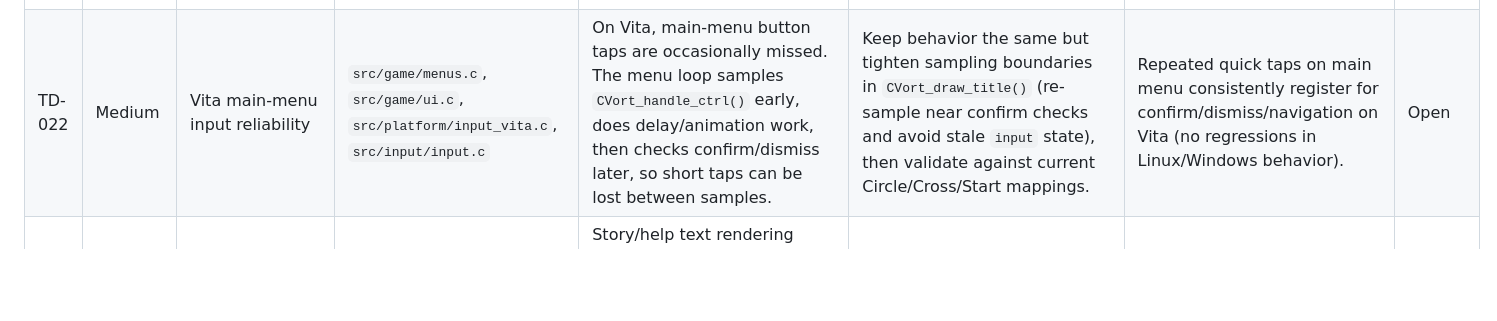
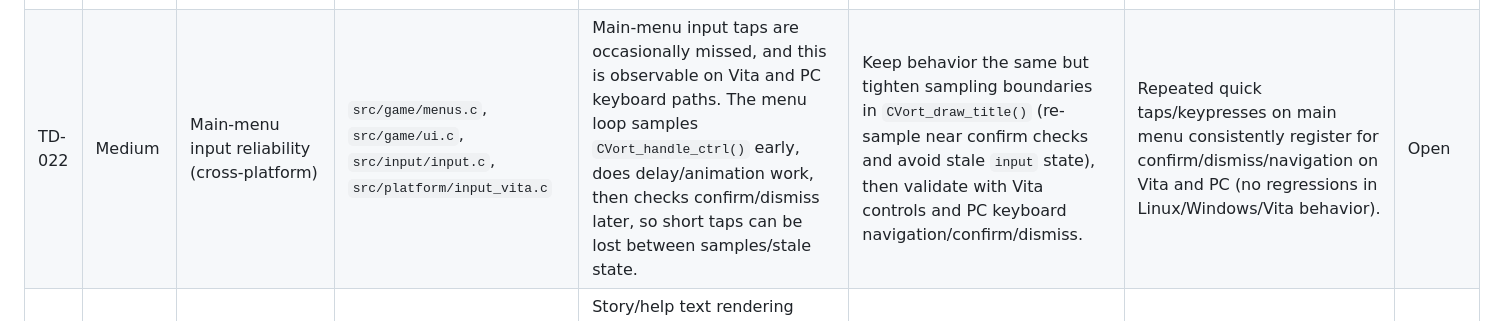
Before and after one commit to jamesfmackenzie/chocolatekeen, a Markdown page: docs/tech-debt.md, the part around the change. Rendered like a GitHub page; blank space fills up the shorter version.

Commit message:
docs: broaden main-menu input reliability debt to cross-platform

```diff
--- a/docs/tech-debt.md
+++ b/docs/tech-debt.md
@@ -33,5 +33,5 @@ This file tracks prioritized, actionable follow-ups for known limitations curren
 | TD-019 | Low | Legacy `goto` control-flow reduction | `src/game/worldmap.c`, `src/game/menus.c`, `src/game/gameplay.c`, `src/episodes/episode3.c` | Several legacy `goto` paths remain (mostly concentrated in `worldmap.c`), increasing local control-flow complexity and review cost. | Replace `goto` blocks only when equivalent structured control flow is clearer and demonstrably behavior-preserving; prioritize small, isolated `worldmap.c` refactors first. | `goto` count in target functions is reduced with no gameplay regression; each refactor includes focused validation notes/tests where practical. | Open |
 | TD-020 | Medium | Post-split test coverage expansion | `src/ui/*`, `src/input/*`, `src/engine/*`, `tests/*` | Recent module splits created cleaner unit boundaries, but test coverage has not yet expanded to fully use those seams. | Add focused tests for extracted helper logic (layout/nav math), mapping traversal/wrap behavior, and short-read/short-write/error-path handling in split I/O helpers. | New tests cover key helper paths without full engine loop setup; regressions in split modules are caught by `make -C tests run` and related CI checks. | Open |
 | TD-021 | Medium | UI control-intent migration (deferred) | `src/ui/gui.c`, `src/ui/gui_menu_loop.c`, `src/ui/gui_mapper*.c` | UI flows still mix direct keyboard-style checks with newer action/intents. A full cleanup was deferred because text-entry and mapper paths are sensitive and easy to regress. | Incrementally replace remaining direct key-style checks with intent helpers (`CK_Action_*`) in non-text-entry paths first, then handle text-entry/mapper paths with focused validation. | UI menu navigation, ack/dismiss, mapper, and text-entry behavior match current baseline on Linux and Vita; no direct key-style checks remain outside intentional text-entry handling. | Open |
-| TD-022 | Medium | Vita main-menu input reliability | `src/game/menus.c`, `src/game/ui.c`, `src/platform/input_vita.c`, `src/input/input.c` | On Vita, main-menu button taps are occasionally missed. The menu loop samples `CVort_handle_ctrl()` early, does delay/animation work, then checks confirm/dismiss later, so short taps can be lost between samples. | Keep behavior the same but tighten sampling boundaries in `CVort_draw_title()` (re-sample near confirm checks and avoid stale `input` state), then validate against current Circle/Cross/Start mappings. | Repeated quick taps on main menu consistently register for confirm/dismiss/navigation on Vita (no regressions in Linux/Windows behavior). | Open |
+| TD-022 | Medium | Main-menu input reliability (cross-platform) | `src/game/menus.c`, `src/game/ui.c`, `src/input/input.c`, `src/platform/input_vita.c` | Main-menu input taps are occasionally missed, and this is observable on Vita and PC keyboard paths. The menu loop samples `CVort_handle_ctrl()` early, does delay/animation work, then checks confirm/dismiss later, so short taps can be lost between samples/stale state. | Keep behavior the same but tighten sampling boundaries in `CVort_draw_title()` (re-sample near confirm checks and avoid stale `input` state), then validate with Vita controls and PC keyboard navigation/confirm/dismiss. | Repeated quick taps/keypresses on main menu consistently register for confirm/dismiss/navigation on Vita and PC (no regressions in Linux/Windows/Vita behavior). | Open |
 | TD-023 | Medium | Story/help text line-ending portability | `data/GAMEDATA/KEEN1/*.CK1`, `src/game/menus.c`, `src/game/gameplay.c` | Story/help text rendering differs across platforms when checked-out text files are LF-only. Current viewer/parser logic is primarily CR-oriented (`CHAR_CARRIAGE`), so Vita/Linux checkouts can display broken line/carriage behavior while Windows CRLF checkouts look correct. | Define canonical EOL policy for shipped text assets (for example enforce CRLF via `.gitattributes` for affected files) and optionally harden text parsing to accept both CRLF and LF-only inputs. | Story/help/previews text layout is identical on Windows/Linux/Vita from a clean checkout; no platform-specific line-break artifacts in story screen. | Open |
```
